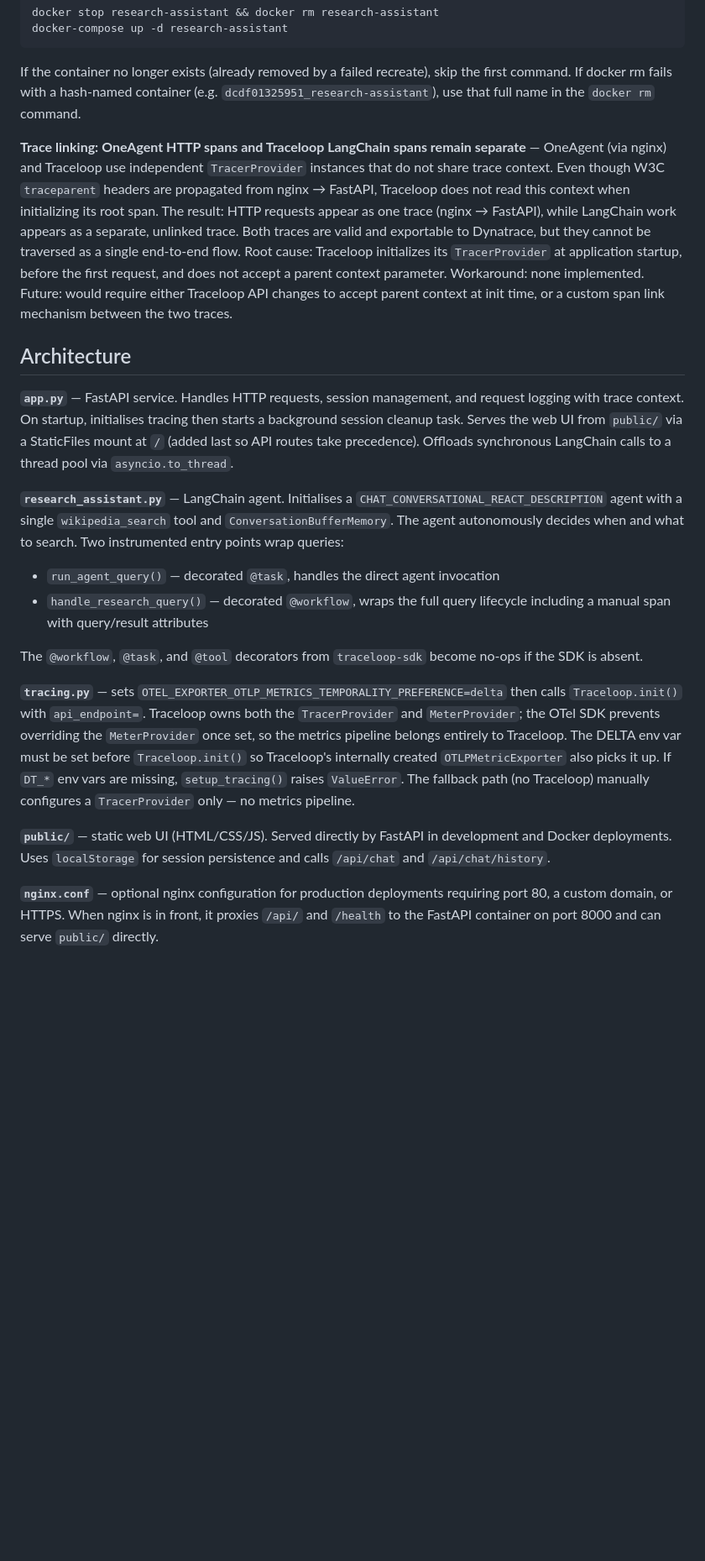
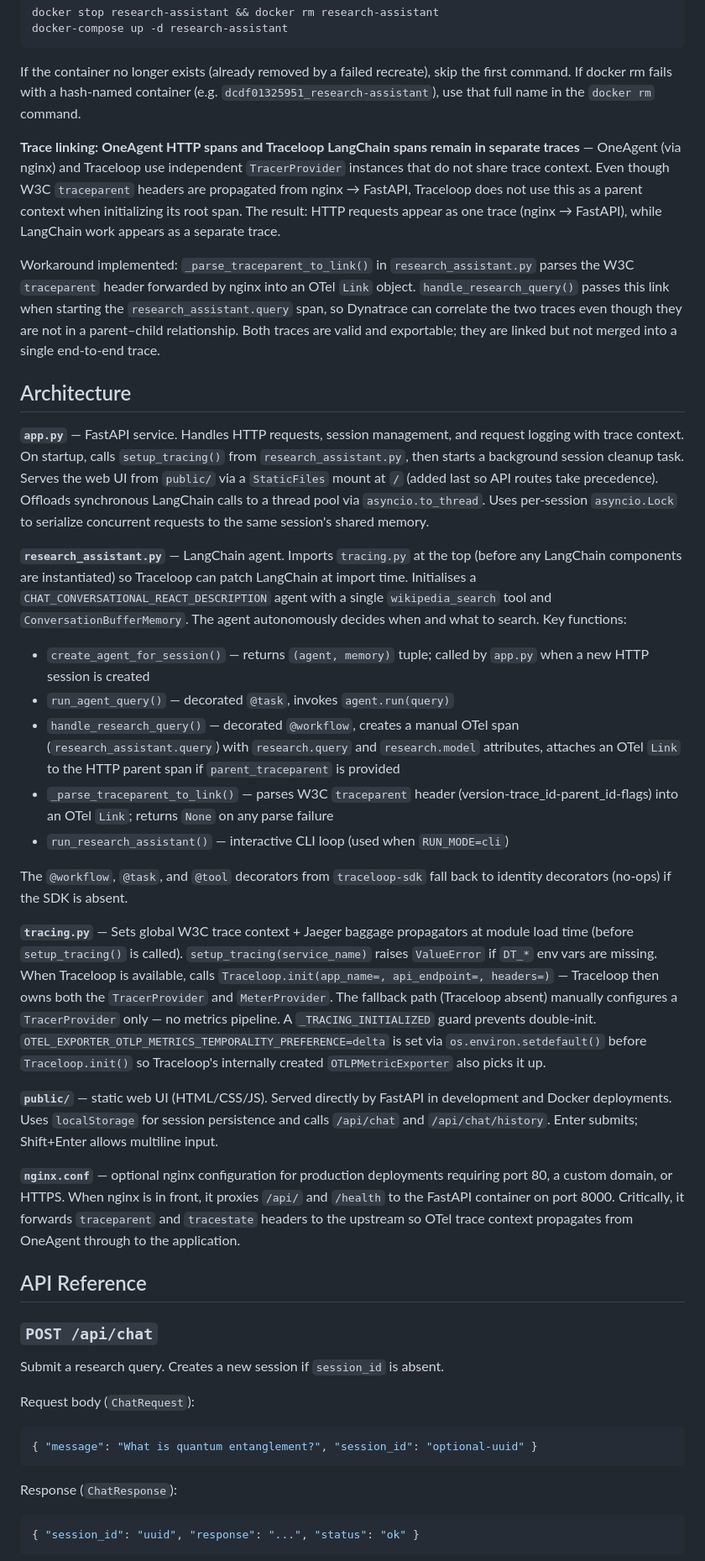
Before and after one commit to virtualrussel/research-assistant, a Markdown page: CLAUDE.md, the part around one of its changes. Shown at 84% size. Rendered like a GitHub page; blank space fills up the shorter version.

````diff
--- a/CLAUDE.md
+++ b/CLAUDE.md
@@ -31,20 +57,42 @@ docker-compose up -d research-assistant
 
 If the container no longer exists (already removed by a failed recreate), skip the first command. If docker rm fails with a hash-named container (e.g. `dcdf01325951_research-assistant`), use that full name in the `docker rm` command.
 
-**Trace linking: OneAgent HTTP spans and Traceloop LangChain spans remain separate** — OneAgent (via nginx) and Traceloop use independent `TracerProvider` instances that do not share trace context. Even though W3C `traceparent` headers are propagated from nginx → FastAPI, Traceloop does not read this context when initializing its root span. The result: HTTP requests appear as one trace (nginx → FastAPI), while LangChain work appears as a separate, unlinked trace. Both traces are valid and exportable to Dynatrace, but they cannot be traversed as a single end-to-end flow. Root cause: Traceloop initializes its `TracerProvider` at application startup, before the first request, and does not accept a parent context parameter. Workaround: none implemented. Future: would require either Traceloop API changes to accept parent context at init time, or a custom span link mechanism between the two traces.
+**Trace linking: OneAgent HTTP spans and Traceloop LangChain spans remain in separate traces** — OneAgent (via nginx) and Traceloop use independent `TracerProvider` instances that do not share trace context. Even though W3C `traceparent` headers are propagated from nginx → FastAPI, Traceloop does not use this as a parent context when initializing its root span. The result: HTTP requests appear as one trace (nginx → FastAPI), while LangChain work appears as a separate trace.
+
+Workaround implemented: `_parse_traceparent_to_link()` in `research_assistant.py` parses the W3C `traceparent` header forwarded by nginx into an OTel `Link` object. `handle_research_query()` passes this link when starting the `research_assistant.query` span, so Dynatrace can correlate the two traces even though they are not in a parent–child relationship. Both traces are valid and exportable; they are linked but not merged into a single end-to-end trace.
 
 ## Architecture
 
-**`app.py`** — FastAPI service. Handles HTTP requests, session management, and request logging with trace context. On startup, initialises tracing then starts a background session cleanup task. Serves the web UI from `public/` via a StaticFiles mount at `/` (added last so API routes take precedence). Offloads synchronous LangChain calls to a thread pool via `asyncio.to_thread`.
+**`app.py`** — FastAPI service. Handles HTTP requests, session management, and request logging with trace context. On startup, calls `setup_tracing()` from `research_assistant.py`, then starts a background session cleanup task. Serves the web UI from `public/` via a `StaticFiles` mount at `/` (added last so API routes take precedence). Offloads synchronous LangChain calls to a thread pool via `asyncio.to_thread`. Uses per-session `asyncio.Lock` to serialize concurrent requests to the same session's shared memory.
 
-**`research_assistant.py`** — LangChain agent. Initialises a `CHAT_CONVERSATIONAL_REACT_DESCRIPTION` agent with a single `wikipedia_search` tool and `ConversationBufferMemory`. The agent autonomously decides when and what to search. Two instrumented entry points wrap queries:
-- `run_agent_query()` — decorated `@task`, handles the direct agent invocation
-- `handle_research_query()` — decorated `@workflow`, wraps the full query lifecycle including a manual span with query/result attributes
+**`research_assistant.py`** — LangChain agent. Imports `tracing.py` at the top (before any LangChain components are instantiated) so Traceloop can patch LangChain at import time. Initialises a `CHAT_CONVERSATIONAL_REACT_DESCRIPTION` agent with a single `wikipedia_search` tool and `ConversationBufferMemory`. The agent autonomously decides when and what to search. Key functions:
+- `create_agent_for_session()` — returns `(agent, memory)` tuple; called by `app.py` when a new HTTP session is created
+- `run_agent_query()` — decorated `@task`, invokes `agent.run(query)`
+- `handle_research_query()` — decorated `@workflow`, creates a manual OTel span (`research_assistant.query`) with `research.query` and `research.model` attributes, attaches an OTel `Link` to the HTTP parent span if `parent_traceparent` is provided
+- `_parse_traceparent_to_link()` — parses W3C `traceparent` header (version-trace_id-parent_id-flags) into an OTel `Link`; returns `None` on any parse failure
+- `run_research_assistant()` — interactive CLI loop (used when `RUN_MODE=cli`)
 
-The `@workflow`, `@task`, and `@tool` decorators from `traceloop-sdk` become no-ops if the SDK is absent.
+The `@workflow`, `@task`, and `@tool` decorators from `traceloop-sdk` fall back to identity decorators (no-ops) if the SDK is absent.
 
-**`tracing.py`** — sets `OTEL_EXPORTER_OTLP_METRICS_TEMPORALITY_PREFERENCE=delta` then calls `Traceloop.init()` with `api_endpoint=`. Traceloop owns both the `TracerProvider` and `MeterProvider`; the OTel SDK prevents overriding the `MeterProvider` once set, so the metrics pipeline belongs entirely to Traceloop. The DELTA env var must be set before `Traceloop.init()` so Traceloop's internally created `OTLPMetricExporter` also picks it up. If `DT_*` env vars are missing, `setup_tracing()` raises `ValueError`. The fallback path (no Traceloop) manually configures a `TracerProvider` only — no metrics pipeline.
+**`tracing.py`** — Sets global W3C trace context + Jaeger baggage propagators at module load time (before `setup_tracing()` is called). `setup_tracing(service_name)` raises `ValueError` if `DT_*` env vars are missing. When Traceloop is available, calls `Traceloop.init(app_name=, api_endpoint=, headers=)` — Traceloop then owns both the `TracerProvider` and `MeterProvider`. The fallback path (Traceloop absent) manually configures a `TracerProvider` only — no metrics pipeline. A `_TRACING_INITIALIZED` guard prevents double-init. `OTEL_EXPORTER_OTLP_METRICS_TEMPORALITY_PREFERENCE=delta` is set via `os.environ.setdefault()` before `Traceloop.init()` so Traceloop's internally created `OTLPMetricExporter` also picks it up.
 
-**`public/`** — static web UI (HTML/CSS/JS). Served directly by FastAPI in development and Docker deployments. Uses `localStorage` for session persistence and calls `/api/chat` and `/api/chat/history`.
+**`public/`** — static web UI (HTML/CSS/JS). Served directly by FastAPI in development and Docker deployments. Uses `localStorage` for session persistence and calls `/api/chat` and `/api/chat/history`. Enter submits; Shift+Enter allows multiline input.
 
-**`nginx.conf`** — optional nginx configuration for production deployments requiring port 80, a custom domain, or HTTPS. When nginx is in front, it proxies `/api/` and `/health` to the FastAPI container on port 8000 and can serve `public/` directly.
+**`nginx.conf`** — optional nginx configuration for production deployments requiring port 80, a custom domain, or HTTPS. When nginx is in front, it proxies `/api/` and `/health` to the FastAPI container on port 8000. Critically, it forwards `traceparent` and `tracestate` headers to the upstream so OTel trace context propagates from OneAgent through to the application.
+
+## API Reference
+
+### `POST /api/chat`
+
+Submit a research query. Creates a new session if `session_id` is absent.
+
+Request body (`ChatRequest`):
+```json
+{ "message": "What is quantum entanglement?", "session_id": "optional-uuid" }
+```
+
+Response (`ChatResponse`):
+```json
+{ "session_id": "uuid", "response": "...", "status": "ok" }
+```
+
````
Also changed, not shown: other parts of CLAUDE.md (+79 -1 lines).
